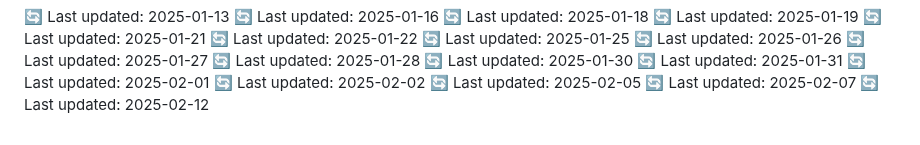
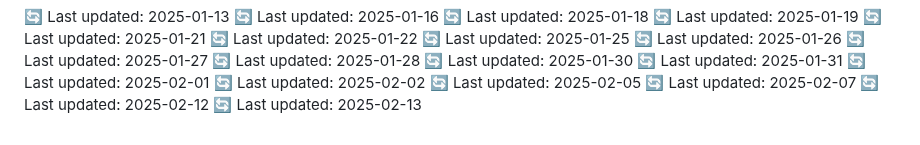
Before and after one commit to MonoFarm/Mono-Farm---Earn-Crypto-While-Farming, a Markdown page: README.md, the part around the change. Drawn GitHub-style.

Commit message:
📅 Daily update: 2025-02-13

```diff
--- a/README.md
+++ b/README.md
@@ -200,3 +200,4 @@ crypto farming, play to earn, telegram bot, blockchain game, earn crypto, free c
 🔄 Last updated: 2025-02-05
 🔄 Last updated: 2025-02-07
 🔄 Last updated: 2025-02-12
+🔄 Last updated: 2025-02-13
```
